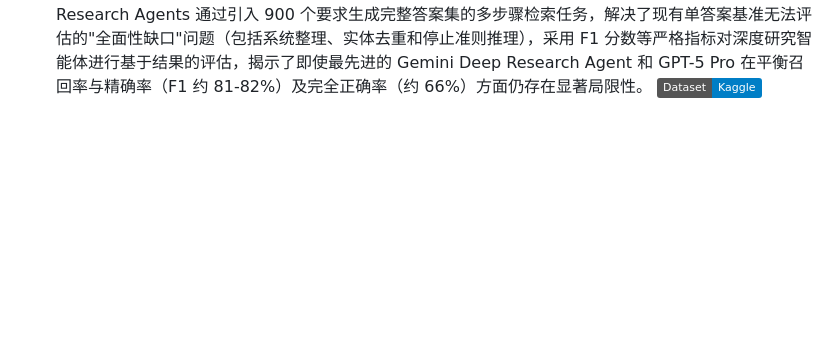
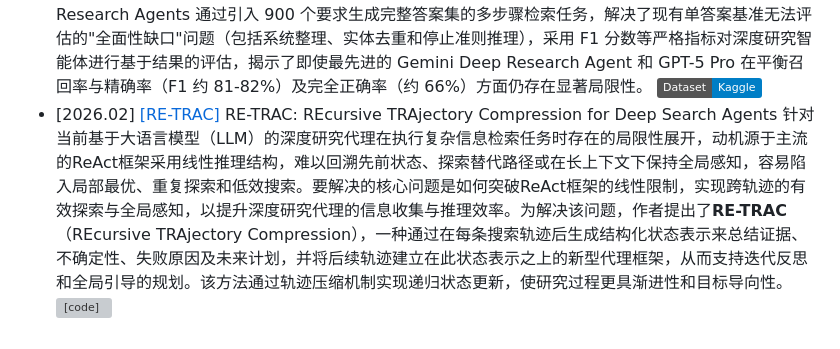
Before and after one commit to GNEHUY/Awesome-AgenticRAG, a Markdown page: README.md, the part around the change. GitHub-like rendering; badges without logos; blank space fills up the shorter version; grey boxes are pictures that could not be loaded.

Commit message:
Update README with new research agent entries

```diff
--- a/README.md
+++ b/README.md
@@ -73,3 +73,4 @@
     3. 双层奖励机制：全局共享奖励（最终答案质量减去计算成本）促进团队协作解决信用分配问题，局部格式惩罚确保各角色输出结构合规；
     4. 动态工作流编排：规划器根据查询复杂度自适应选择"串行分解"、"并行分解"或"直接求解"等工作流拓扑。
 - [2026.01] [[DeepSearchQA]](https://arxiv.org/abs/2601.20975) DeepSearchQA: Bridging the Comprehensiveness Gap for Deep Research Agents 通过引入 900 个要求生成完整答案集的多步骤检索任务，解决了现有单答案基准无法评估的"全面性缺口"问题（包括系统整理、实体去重和停止准则推理），采用 F1 分数等严格指标对深度研究智能体进行基于结果的评估，揭示了即使最先进的 Gemini Deep Research Agent 和 GPT-5 Pro 在平衡召回率与精确率（F1 约 81-82%）及完全正确率（约 66%）方面仍存在显著局限性。 [![Dataset](https://img.shields.io/badge/Dataset-Kaggle-blue)](https://www.kaggle.com/benchmarks/google/dsqa/leaderboard)
+- [2026.02] [[RE-TRAC]](https://arxiv.org/abs/2602.02486) RE-TRAC: REcursive TRAjectory Compression for Deep Search Agents 针对当前基于大语言模型（LLM）的深度研究代理在执行复杂信息检索任务时存在的局限性展开，动机源于主流的ReAct框架采用线性推理结构，难以回溯先前状态、探索替代路径或在长上下文下保持全局感知，容易陷入局部最优、重复探索和低效搜索。要解决的核心问题是如何突破ReAct框架的线性限制，实现跨轨迹的有效探索与全局感知，以提升深度研究代理的信息收集与推理效率。为解决该问题，作者提出了**RE-TRAC**（REcursive TRAjectory Compression），一种通过在每条搜索轨迹后生成结构化状态表示来总结证据、不确定性、失败原因及未来计划，并将后续轨迹建立在此状态表示之上的新型代理框架，从而支持迭代反思和全局引导的规划。该方法通过轨迹压缩机制实现递归状态更新，使研究过程更具渐进性和目标导向性。 [![[code]](https://img.shields.io/github/stars/microsoft/InfoAgent)](https://github.com/microsoft/InfoAgent)
```
